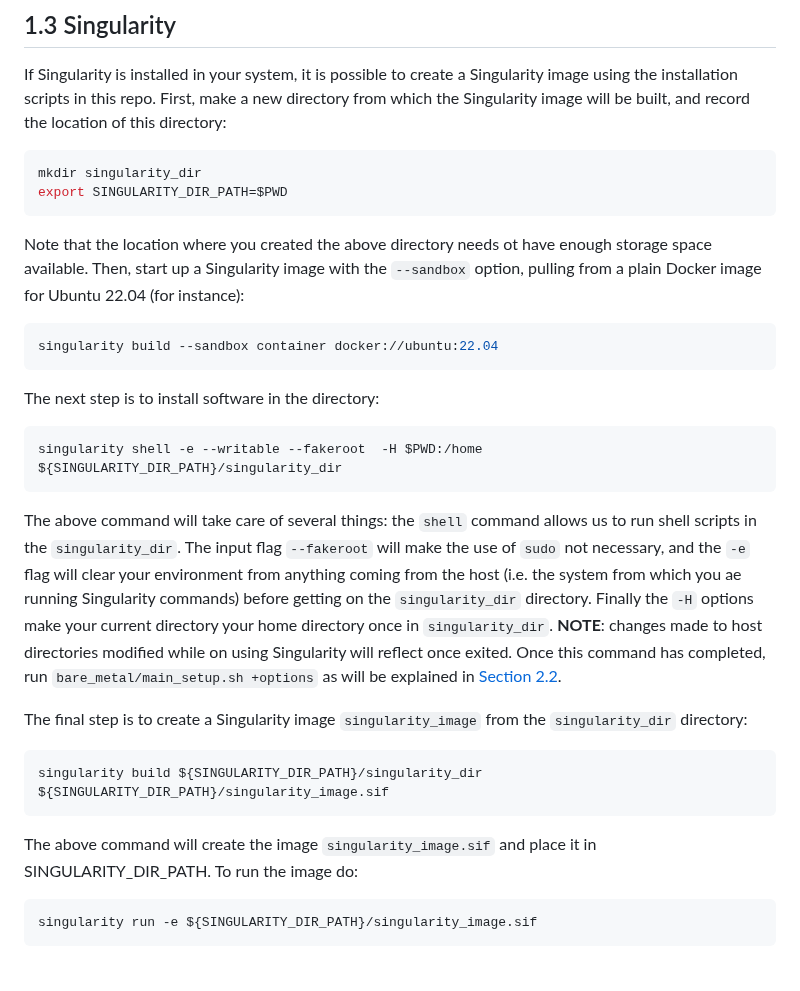
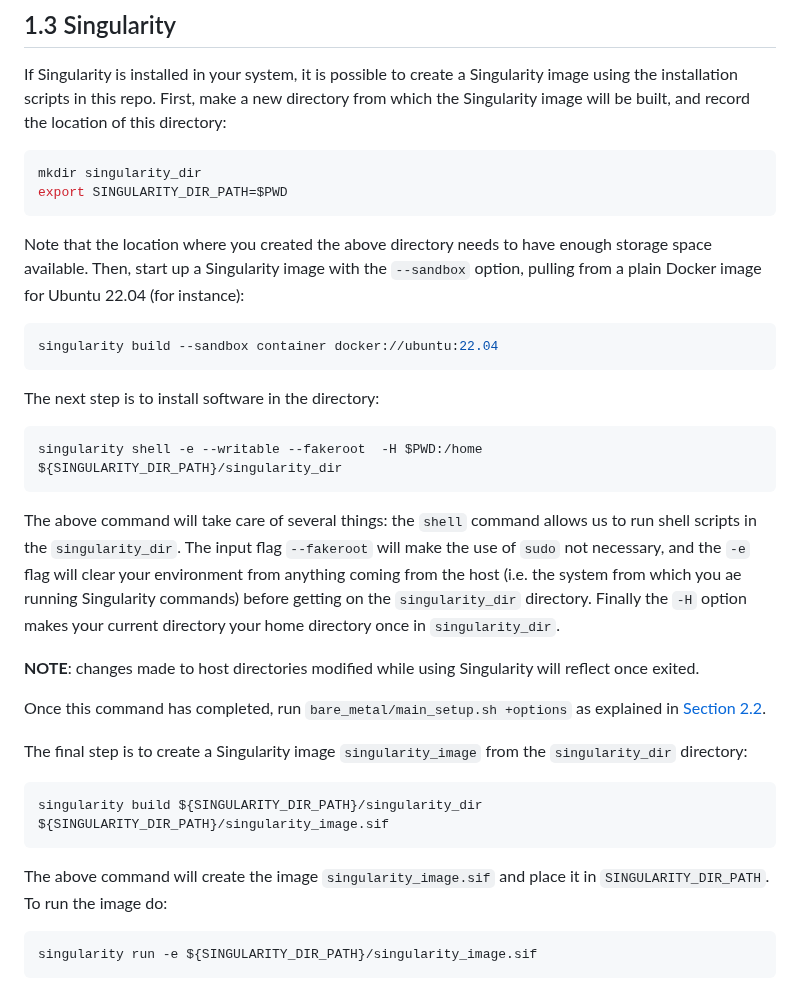
Before and after one commit to amd/HPCTrainingDock, a Markdown page: README.md, the part around the change. GitHub-like rendering.

Commit message:
Fixed typos to readme

````diff
--- a/README.md
+++ b/README.md
@@ -19,7 +19,7 @@ mkdir singularity_dir
 export SINGULARITY_DIR_PATH=$PWD
 ```
 
-Note that the location where you created the above directory needs ot have enough storage space available. Then, start up a Singularity image with the `--sandbox` option, pulling from a plain Docker image for Ubuntu 22.04 (for instance):
+Note that the location where you created the above directory needs to have enough storage space available. Then, start up a Singularity image with the `--sandbox` option, pulling from a plain Docker image for Ubuntu 22.04 (for instance):
 
 ```bash
 singularity build --sandbox container docker://ubuntu:22.04
@@ -31,9 +31,11 @@ The next step is to install software in the directory:
 singularity shell -e --writable --fakeroot  -H $PWD:/home ${SINGULARITY_DIR_PATH}/singularity_dir
 ```
 
-The above command will take care of several things: the `shell` command allows us to run shell scripts in the `singularity_dir`. The input flag `--fakeroot` will make the use of `sudo` not necessary, and the `-e` flag will clear your environment from anything coming from the host (i.e. the system from which you ae running Singularity commands) before getting on the `singularity_dir` directory. Finally the `-H` options make your current directory your home directory once in `singularity_dir`.
-**NOTE**: changes made to host directories modified while on using Singularity  will reflect once exited.
-Once this command has completed, run `bare_metal/main_setup.sh +options` as will be explained in [Section 2.2](#2.2-training-enviroment-install-on-bare-system).
+The above command will take care of several things: the `shell` command allows us to run shell scripts in the `singularity_dir`. The input flag `--fakeroot` will make the use of `sudo` not necessary, and the `-e` flag will clear your environment from anything coming from the host (i.e. the system from which you ae running Singularity commands) before getting on the `singularity_dir` directory. Finally the `-H` option makes your current directory your home directory once in `singularity_dir`.
+
+**NOTE**: changes made to host directories modified while using Singularity  will reflect once exited.
+
+Once this command has completed, run `bare_metal/main_setup.sh +options` as explained in [Section 2.2](#2.2-training-enviroment-install-on-bare-system).
 
 The final step is to create a Singularity image `singularity_image` from the `singularity_dir` directory:
 
@@ -41,7 +43,7 @@ The final step is to create a Singularity image `singularity_image` from the `si
 singularity build ${SINGULARITY_DIR_PATH}/singularity_dir ${SINGULARITY_DIR_PATH}/singularity_image.sif
 ```
 
-The above command will create the image `singularity_image.sif` and place it in SINGULARITY_DIR_PATH. To run the image do:
+The above command will create the image `singularity_image.sif` and place it in `SINGULARITY_DIR_PATH`. To run the image do:
 
 ```bash
 singularity run -e ${SINGULARITY_DIR_PATH}/singularity_image.sif
````
